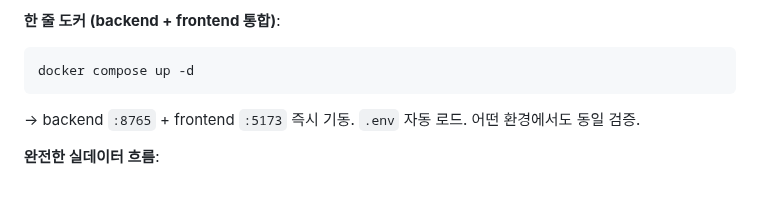
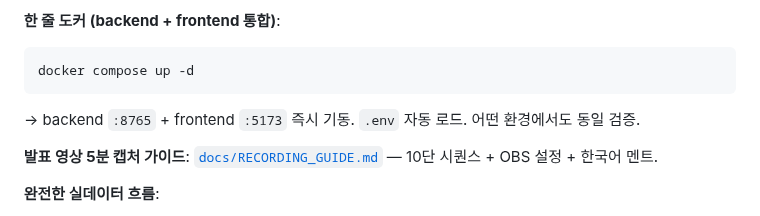
Before and after one commit to leelang7/MetroEyes, a Markdown page: README.md, the part around the change. Drawn GitHub-style; blank space fills up the shorter version.

Commit message:
docs: README에 RECORDING_GUIDE 링크 — 발표 영상 5분 캡처 가이드 진입점

````diff
--- a/README.md
+++ b/README.md
@@ -59,6 +59,8 @@ python -m src.cv.lite_server --port 8765 --demo
 docker compose up -d
 ```
 → backend `:8765` + frontend `:5173` 즉시 기동. `.env` 자동 로드. 어떤 환경에서도 동일 검증.
+
+**발표 영상 5분 캡처 가이드**: [`docs/RECORDING_GUIDE.md`](docs/RECORDING_GUIDE.md) — 10단 시퀀스 + OBS 설정 + 한국어 멘트.
 
 **완전한 실데이터 흐름**:
 1. 백엔드: `.venv\Scripts\python.exe -m src.cv.tesla_bev --port 8765 --model yolo11s.pt --imgsz 1280 --conf 0.18`
````
